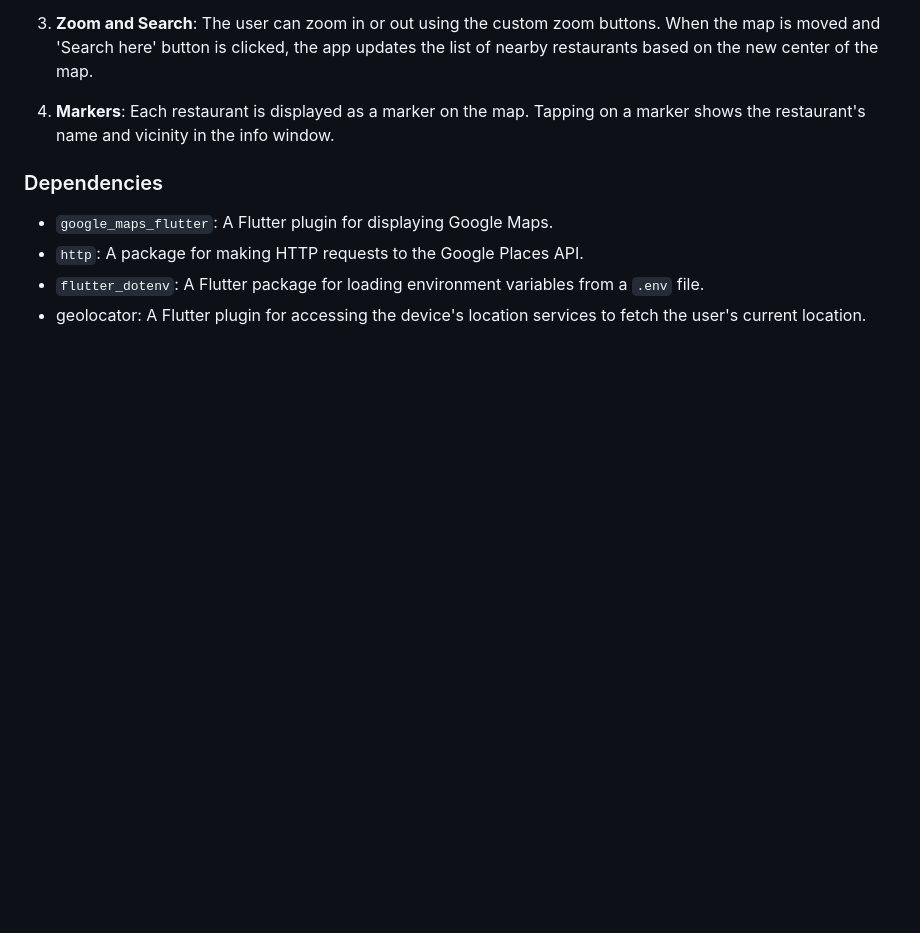
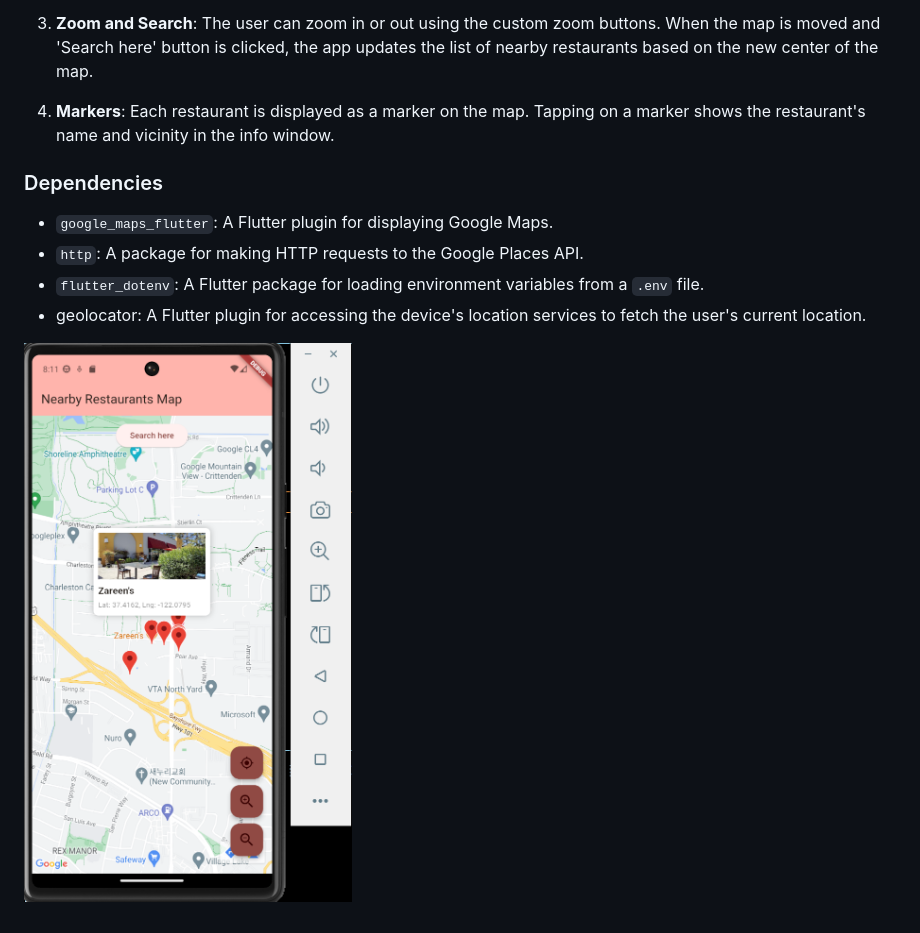
Before and after one commit to erenfn/guidel-assignment, a Markdown page: README.md, the part around the change. Drawn GitHub-style; pictures changed too: Map_Screenshot.png (added); blank space fills up the shorter version.

Commit message:
app screenshot added

```diff
--- a/README.md
+++ b/README.md
@@ -67,3 +67,5 @@ This app allows users to view nearby restaurants on a map based on their current
 - `http`: A package for making HTTP requests to the Google Places API.
 - `flutter_dotenv`: A Flutter package for loading environment variables from a `.env` file.
 - geolocator: A Flutter plugin for accessing the device's location services to fetch the user's current location.
+
+![App Screenshot](Map_Screenshot.png)
```
